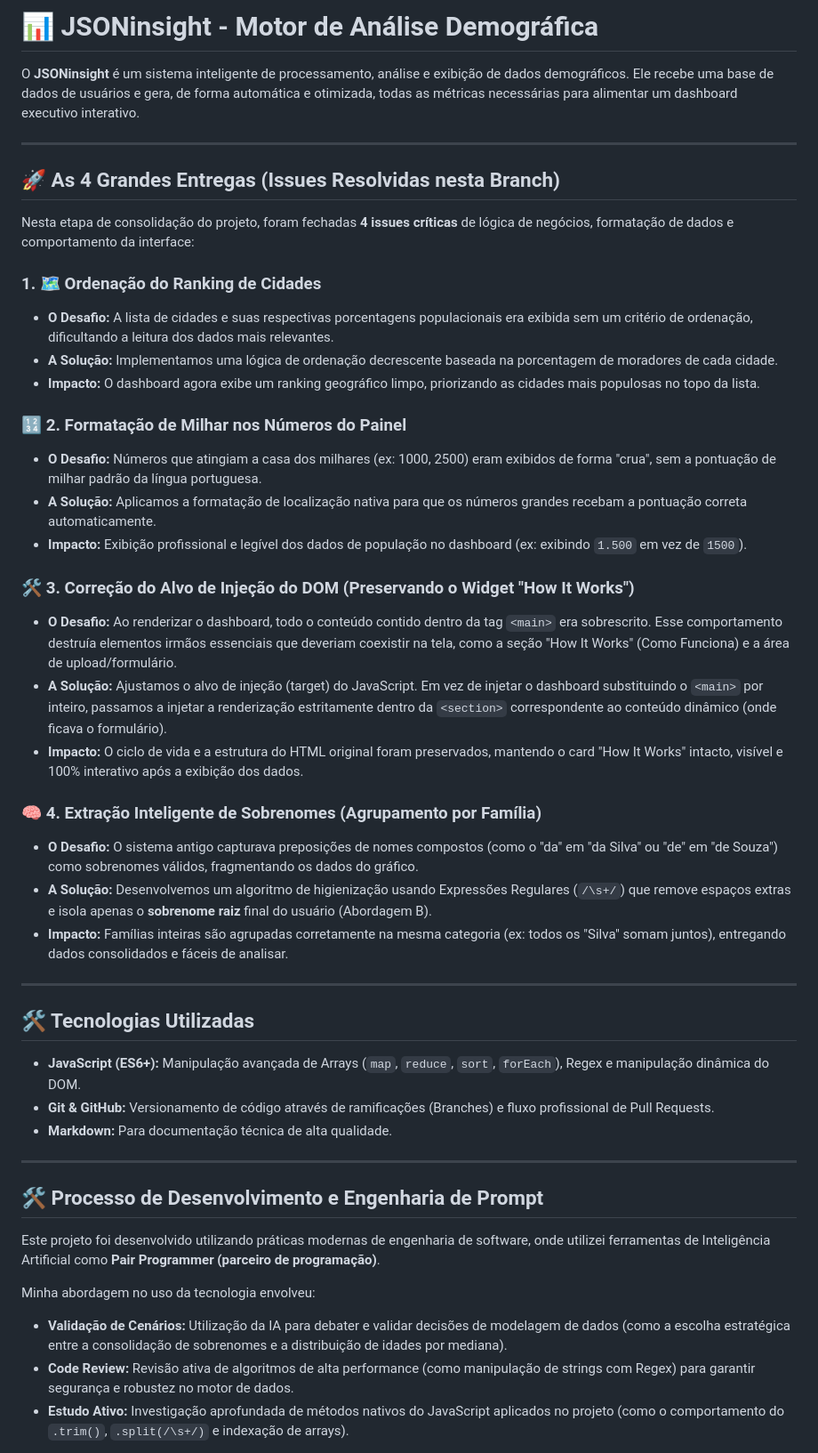
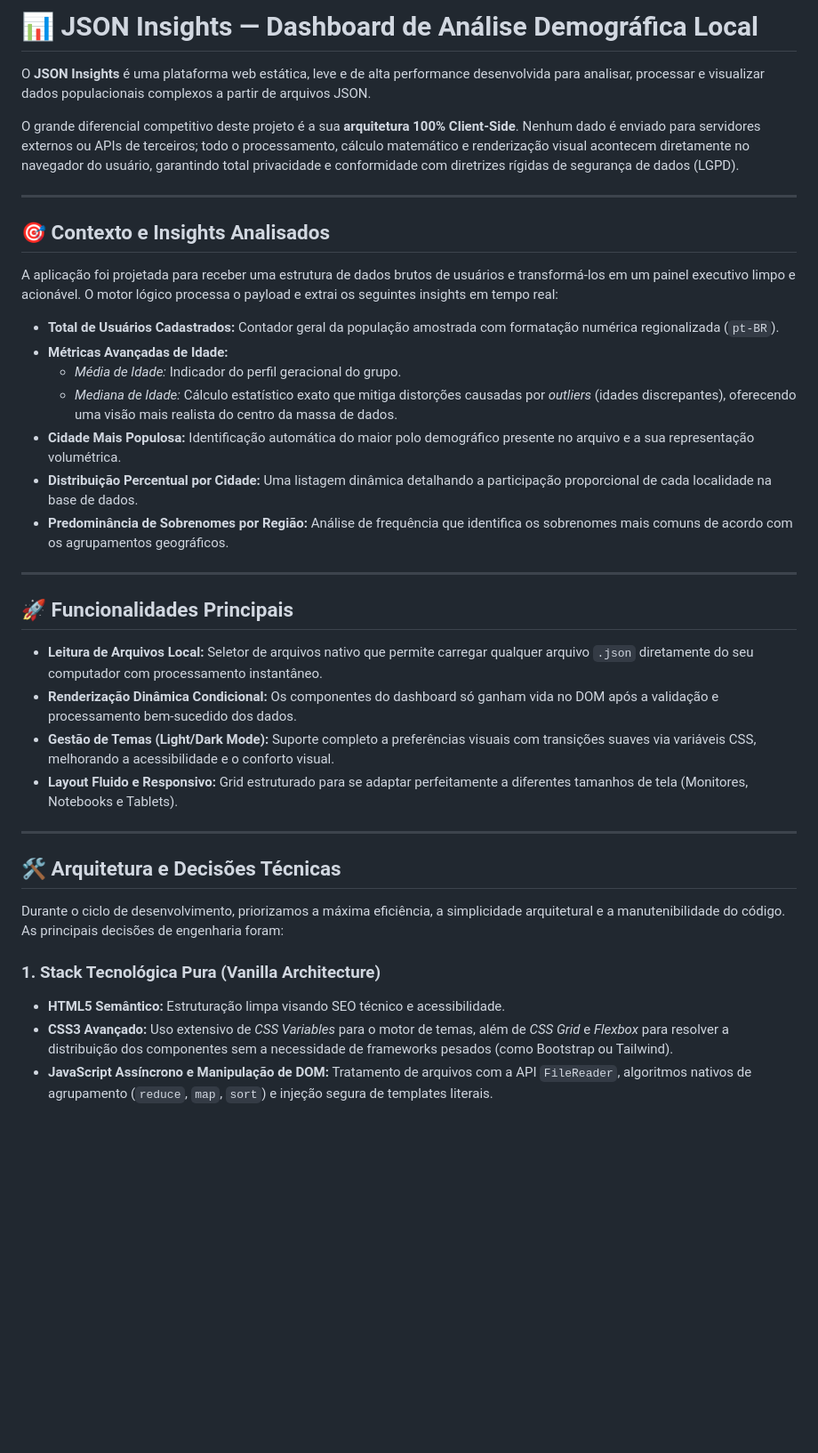
Before and after one commit to DrikoD/JSONinsight, a Markdown page: README.md, the part around one of its changes. Shown at 89% size. Drawn GitHub-style; blank space fills up the shorter version.

Commit message:
docs: adiciona readme final do projeto

```diff
--- a/README.md
+++ b/README.md
@@ -1,49 +1,40 @@
-# 📊 JSONinsight - Motor de Análise Demográfica
+# 📊 JSON Insights — Dashboard de Análise Demográfica Local
 
-O **JSONinsight** é um sistema inteligente de processamento, análise e exibição de dados demográficos. Ele recebe uma base de dados de usuários e gera, de forma automática e otimizada, todas as métricas necessárias para alimentar um dashboard executivo interativo.
+O **JSON Insights** é uma plataforma web estática, leve e de alta performance desenvolvida para analisar, processar e visualizar dados populacionais complexos a partir de arquivos JSON.
+
+O grande diferencial competitivo deste projeto é a sua **arquitetura 100% Client-Side**. Nenhum dado é enviado para servidores externos ou APIs de terceiros; todo o processamento, cálculo matemático e renderização visual acontecem diretamente no navegador do usuário, garantindo total privacidade e conformidade com diretrizes rígidas de segurança de dados (LGPD).
 
 ---
 
-## 🚀 As 4 Grandes Entregas (Issues Resolvidas nesta Branch)
+## 🎯 Contexto e Insights Analisados
 
-Nesta etapa de consolidação do projeto, foram fechadas **4 issues críticas** de lógica de negócios, formatação de dados e comportamento da interface:
+A aplicação foi projetada para receber uma estrutura de dados brutos de usuários e transformá-los em um painel executivo limpo e acionável. O motor lógico processa o payload e extrai os seguintes insights em tempo real:
 
-### 1. 🗺️ Ordenação do Ranking de Cidades
-* **O Desafio:** A lista de cidades e suas respectivas porcentagens populacionais era exibida sem um critério de ordenação, dificultando a leitura dos dados mais relevantes.
-* **A Solução:** Implementamos uma lógica de ordenação decrescente baseada na porcentagem de moradores de cada cidade.
-* **Impacto:** O dashboard agora exibe um ranking geográfico limpo, priorizando as cidades mais populosas no topo da lista.
-
-### 🔢 2. Formatação de Milhar nos Números do Painel
-* **O Desafio:** Números que atingiam a casa dos milhares (ex: 1000, 2500) eram exibidos de forma "crua", sem a pontuação de milhar padrão da língua portuguesa.
-* **A Solução:** Aplicamos a formatação de localização nativa para que os números grandes recebam a pontuação correta automaticamente.
-* **Impacto:** Exibição profissional e legível dos dados de população no dashboard (ex: exibindo `1.500` em vez de `1500`).
-
-### 🛠️ 3. Correção do Alvo de Injeção do DOM (Preservando o Widget "How It Works")
-* **O Desafio:** Ao renderizar o dashboard, todo o conteúdo contido dentro da tag `<main>` era sobrescrito. Esse comportamento destruía elementos irmãos essenciais que deveriam coexistir na tela, como a seção "How It Works" (Como Funciona) e a área de upload/formulário.
-* **A Solução:** Ajustamos o alvo de injeção (target) do JavaScript. Em vez de injetar o dashboard substituindo o `<main>` por inteiro, passamos a injetar a renderização estritamente dentro da `<section>` correspondente ao conteúdo dinâmico (onde ficava o formulário).
-* **Impacto:** O ciclo de vida e a estrutura do HTML original foram preservados, mantendo o card "How It Works" intacto, visível e 100% interativo após a exibição dos dados.
-
-### 🧠 4. Extração Inteligente de Sobrenomes (Agrupamento por Família)
-* **O Desafio:** O sistema antigo capturava preposições de nomes compostos (como o "da" em "da Silva" ou "de" em "de Souza") como sobrenomes válidos, fragmentando os dados do gráfico.
-* **A Solução:** Desenvolvemos um algoritmo de higienização usando Expressões Regulares (`/\s+/`) que remove espaços extras e isola apenas o **sobrenome raiz** final do usuário (Abordagem B).
-* **Impacto:** Famílias inteiras são agrupadas corretamente na mesma categoria (ex: todos os "Silva" somam juntos), entregando dados consolidados e fáceis de analisar.
+* **Total de Usuários Cadastrados:** Contador geral da população amostrada com formatação numérica regionalizada (`pt-BR`).
+* **Métricas Avançadas de Idade:**
+    * *Média de Idade:* Indicador do perfil geracional do grupo.
+    * *Mediana de Idade:* Cálculo estatístico exato que mitiga distorções causadas por *outliers* (idades discrepantes), oferecendo uma visão mais realista do centro da massa de dados.
+* **Cidade Mais Populosa:** Identificação automática do maior polo demográfico presente no arquivo e a sua representação volumétrica.
+* **Distribuição Percentual por Cidade:** Uma listagem dinâmica detalhando a participação proporcional de cada localidade na base de dados.
+* **Predominância de Sobrenomes por Região:** Análise de frequência que identifica os sobrenomes mais comuns de acordo com os agrupamentos geográficos.
 
 ---
 
-## 🛠️ Tecnologias Utilizadas
+## 🚀 Funcionalidades Principais
 
-* **JavaScript (ES6+):** Manipulação avançada de Arrays (`map`, `reduce`, `sort`, `forEach`), Regex e manipulação dinâmica do DOM.
-* **Git & GitHub:** Versionamento de código através de ramificações (Branches) e fluxo profissional de Pull Requests.
-* **Markdown:** Para documentação técnica de alta qualidade.
+* **Leitura de Arquivos Local:** Seletor de arquivos nativo que permite carregar qualquer arquivo `.json` diretamente do seu computador com processamento instantâneo.
+* **Renderização Dinâmica Condicional:** Os componentes do dashboard só ganham vida no DOM após a validação e processamento bem-sucedido dos dados.
+* **Gestão de Temas (Light/Dark Mode):** Suporte completo a preferências visuais com transições suaves via variáveis CSS, melhorando a acessibilidade e o conforto visual.
+* **Layout Fluido e Responsivo:** Grid estruturado para se adaptar perfeitamente a diferentes tamanhos de tela (Monitores, Notebooks e Tablets).
 
 ---
 
-## 🛠️ Processo de Desenvolvimento e Engenharia de Prompt
+## 🛠️ Arquitetura e Decisões Técnicas
 
-Este projeto foi desenvolvido utilizando práticas modernas de engenharia de software, onde utilizei ferramentas de Inteligência Artificial como **Pair Programmer (parceiro de programação)**.
+Durante o ciclo de desenvolvimento, priorizamos a máxima eficiência, a simplicidade arquitetural e a manutenibilidade do código. As principais decisões de engenharia foram:
 
-Minha abordagem no uso da tecnologia envolveu:
-* **Validação de Cenários:** Utilização da IA para debater e validar decisões de modelagem de dados (como a escolha estratégica entre a consolidação de sobrenomes e a distribuição de idades por mediana).
-* **Code Review:** Revisão ativa de algoritmos de alta performance (como manipulação de strings com Regex) para garantir segurança e robustez no motor de dados.
-* **Estudo Ativo:** Investigação aprofundada de métodos nativos do JavaScript aplicados no projeto (como o comportamento do `.trim()`, `.split(/\s+/)` e indexação de arrays).
+### 1. Stack Tecnológica Pura (Vanilla Architecture)
+* **HTML5 Semântico:** Estruturação limpa visando SEO técnico e acessibilidade.
+* **CSS3 Avançado:** Uso extensivo de *CSS Variables* para o motor de temas, além de *CSS Grid* e *Flexbox* para resolver a distribuição dos componentes sem a necessidade de frameworks pesados (como Bootstrap ou Tailwind).
+* **JavaScript Assíncrono e Manipulação de DOM:** Tratamento de arquivos com a API `FileReader`, algoritmos nativos de agrupamento (`reduce`, `map`, `sort`) e injeção segura de templates literais.
 
```
Also changed, not shown: other parts of README.md (+36 -1 lines).
